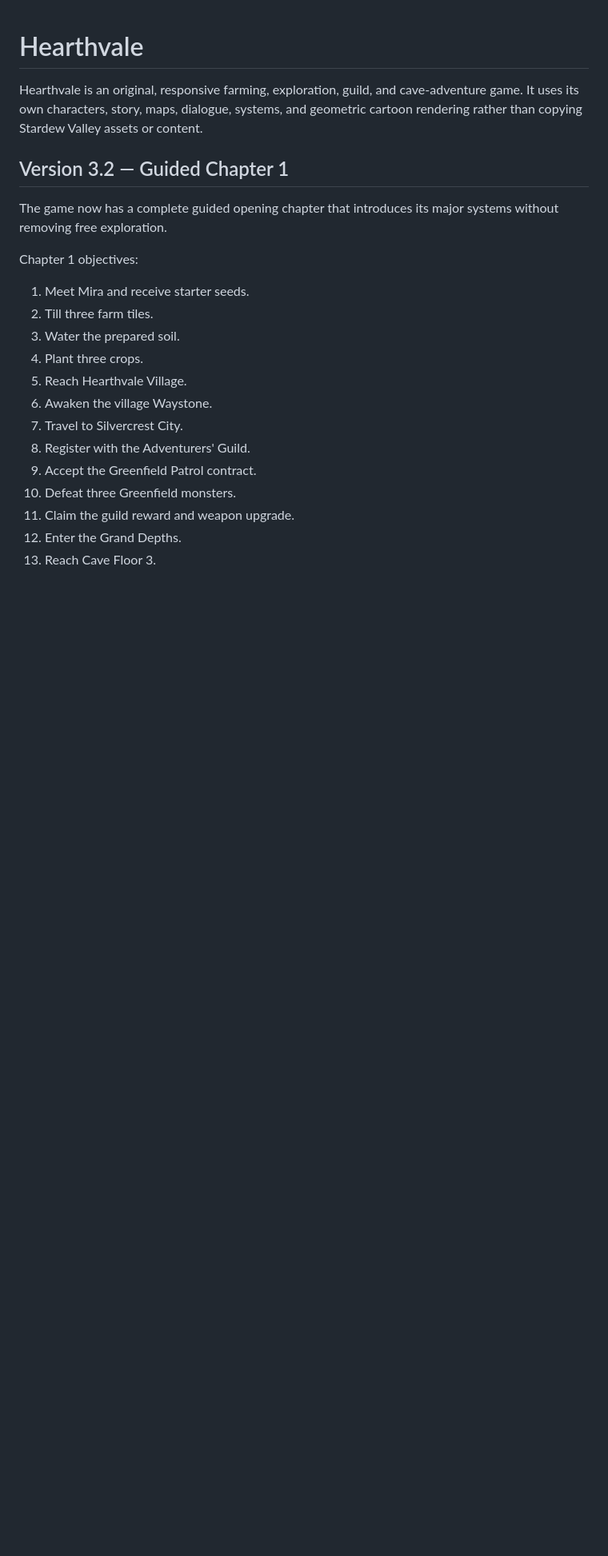
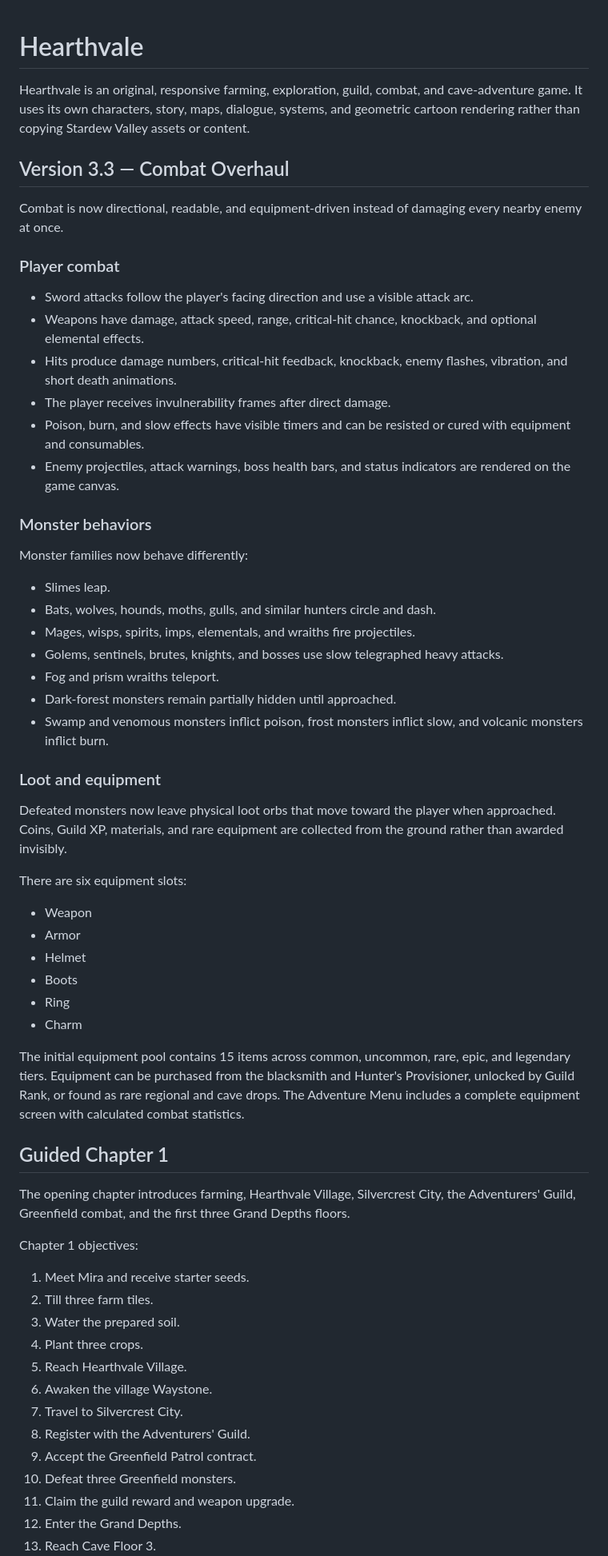
Before and after one commit to tan15hacks/cloned, a Markdown page: README.md, the part around one of its changes. Shown at 80% size. Rendered like a GitHub page; blank space fills up the shorter version.

Commit message:
Document the combat overhaul

```diff
--- a/README.md
+++ b/README.md
@@ -1,10 +1,50 @@
 # Hearthvale
 
-Hearthvale is an original, responsive farming, exploration, guild, and cave-adventure game. It uses its own characters, story, maps, dialogue, systems, and geometric cartoon rendering rather than copying Stardew Valley assets or content.
+Hearthvale is an original, responsive farming, exploration, guild, combat, and cave-adventure game. It uses its own characters, story, maps, dialogue, systems, and geometric cartoon rendering rather than copying Stardew Valley assets or content.
 
-## Version 3.2 — Guided Chapter 1
+## Version 3.3 — Combat Overhaul
 
-The game now has a complete guided opening chapter that introduces its major systems without removing free exploration.
+Combat is now directional, readable, and equipment-driven instead of damaging every nearby enemy at once.
+
+### Player combat
+
+- Sword attacks follow the player's facing direction and use a visible attack arc.
+- Weapons have damage, attack speed, range, critical-hit chance, knockback, and optional elemental effects.
+- Hits produce damage numbers, critical-hit feedback, knockback, enemy flashes, vibration, and short death animations.
+- The player receives invulnerability frames after direct damage.
+- Poison, burn, and slow effects have visible timers and can be resisted or cured with equipment and consumables.
+- Enemy projectiles, attack warnings, boss health bars, and status indicators are rendered on the game canvas.
+
+### Monster behaviors
+
+Monster families now behave differently:
+
+- Slimes leap.
+- Bats, wolves, hounds, moths, gulls, and similar hunters circle and dash.
+- Mages, wisps, spirits, imps, elementals, and wraiths fire projectiles.
+- Golems, sentinels, brutes, knights, and bosses use slow telegraphed heavy attacks.
+- Fog and prism wraiths teleport.
+- Dark-forest monsters remain partially hidden until approached.
+- Swamp and venomous monsters inflict poison, frost monsters inflict slow, and volcanic monsters inflict burn.
+
+### Loot and equipment
+
+Defeated monsters now leave physical loot orbs that move toward the player when approached. Coins, Guild XP, materials, and rare equipment are collected from the ground rather than awarded invisibly.
+
+There are six equipment slots:
+
+- Weapon
+- Armor
+- Helmet
+- Boots
+- Ring
+- Charm
+
+The initial equipment pool contains 15 items across common, uncommon, rare, epic, and legendary tiers. Equipment can be purchased from the blacksmith and Hunter's Provisioner, unlocked by Guild Rank, or found as rare regional and cave drops. The Adventure Menu includes a complete equipment screen with calculated combat statistics.
+
+## Guided Chapter 1
+
+The opening chapter introduces farming, Hearthvale Village, Silvercrest City, the Adventurers' Guild, Greenfield combat, and the first three Grand Depths floors.
 
 Chapter 1 objectives:
 
```
Also changed, not shown: other parts of README.md (+6 -21 lines).
